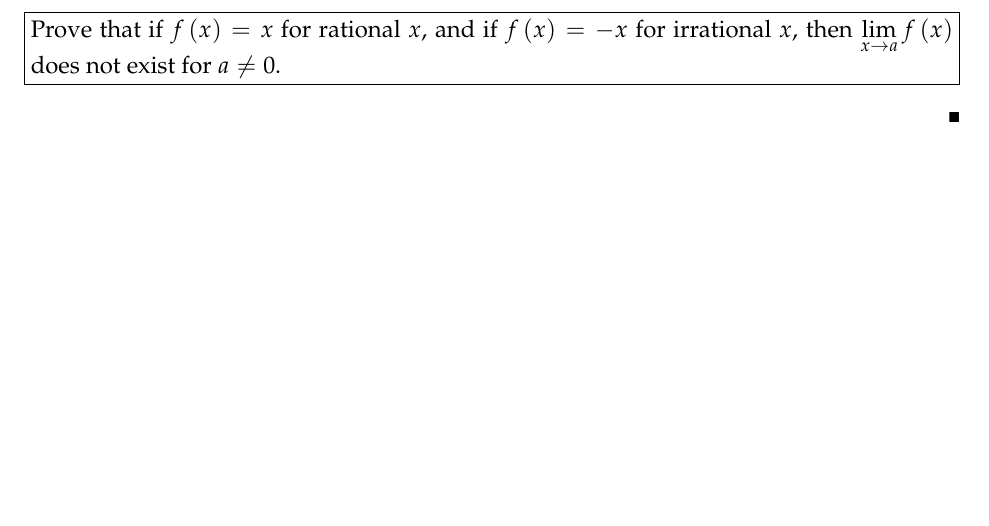
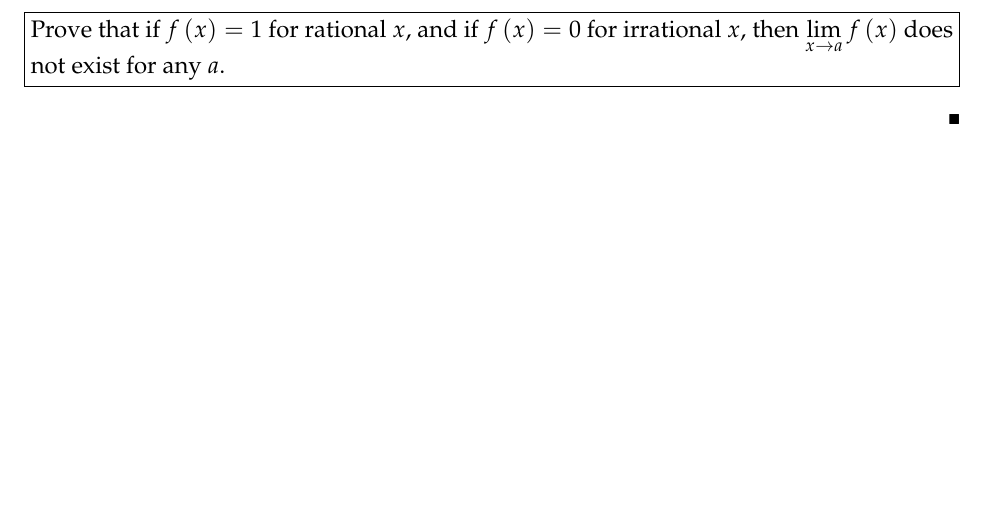
Before and after one commit to cdipaolo/30b-psets, a LaTeX document (30b_Sept_8.tex): part of page 5 of 5, cut so that both start at the same text. Compiled offline with pdfLaTeX.

Commit message:
used wrong problem (20 instead of 19)

```diff
--- a/30b_Sept_8.tex
+++ b/30b_Sept_8.tex
@@ -57,7 +57,7 @@
 
 % 5 %
 \begin{problem}
-    Prove that if $f\left(x\right) = x$ for rational $x$, and if $f\left(x\right) = -x$ for irrational $x$, then $\lim\limits_{x\to a}f\left(x\right)$ does not exist for $a \ne 0$.
+    Prove that if $f\left(x\right) = 1$ for rational $x$, and if $f\left(x\right) = 0$ for irrational $x$, then $\lim\limits_{x\to a}f\left(x\right)$ does not exist for any $a$.
 \end{problem}
 
 \begin{solution}
```
Also changed, not shown: 30b_Sept_8.pdf.
